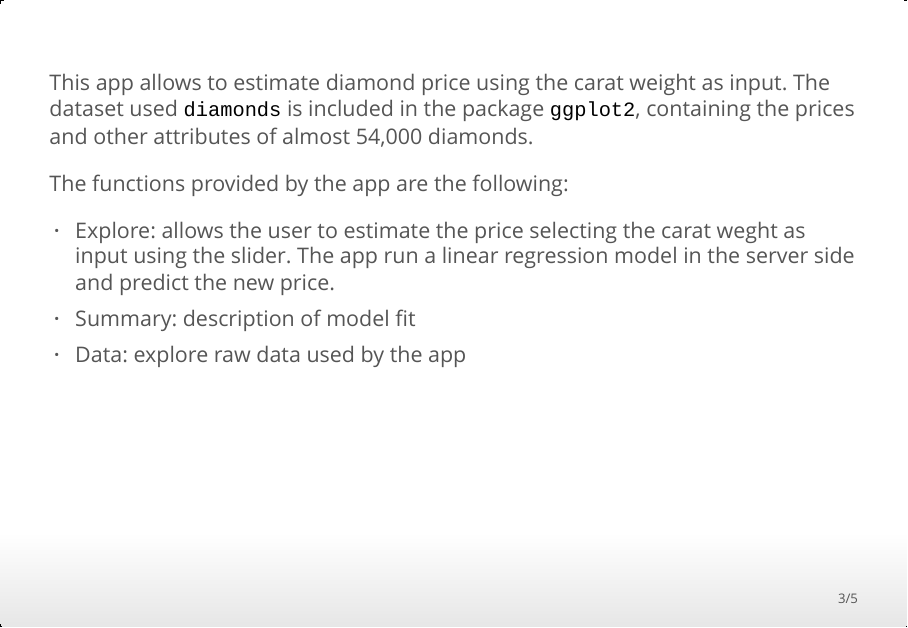
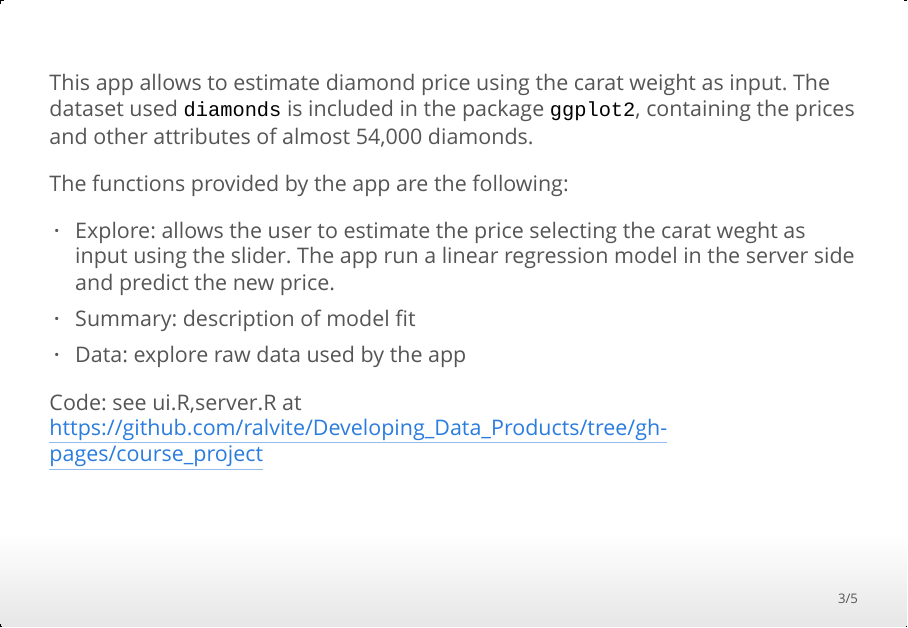
Before and after one commit to ralvite/Developing_Data_Products, an R Markdown document (course_project/presentation.Rmd): page 3 of 5. The pictures show the output file course_project/presentation.html that the author committed with the source, opened offline.

Commit message:
course project finished

```diff
--- a/course_project/presentation.Rmd
+++ b/course_project/presentation.Rmd
@@ -29,6 +29,8 @@ The functions provided by the app are the following:
 * Summary: description of model fit
 * Data: explore raw data used by the app
 
+Code: see ui.R,server.R at https://github.com/ralvite/Developing_Data_Products/tree/gh-pages/course_project
+
 ## Linear regresion
 
 
```
Also changed, not shown: course_project/presentation.html.
